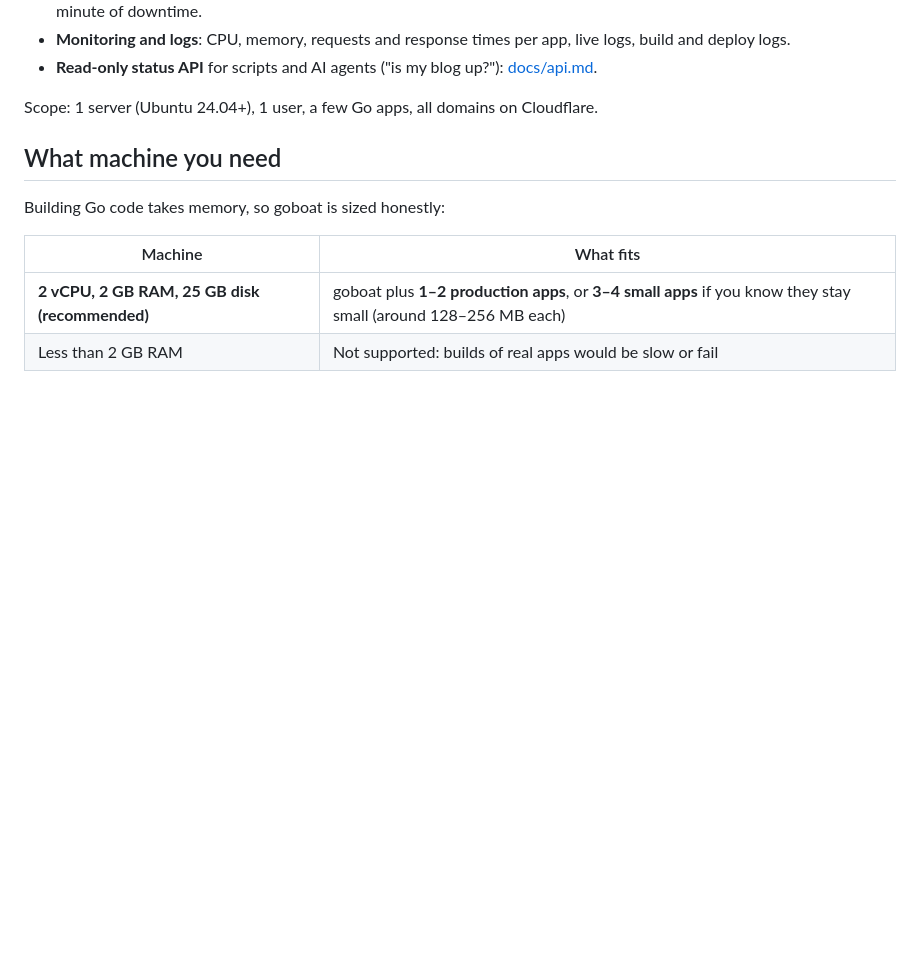
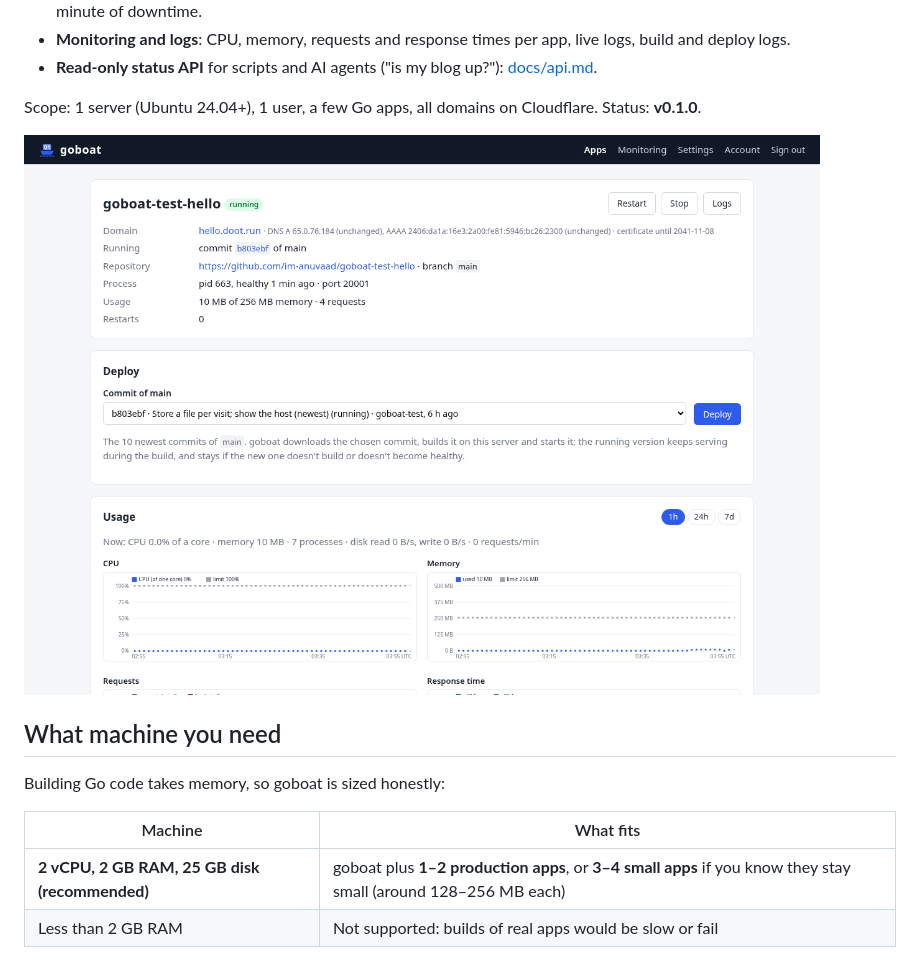
Before and after one commit to im-anuvaad/goboat, a Markdown page: README.md, the part around one of its changes. GitHub-like rendering; pictures changed too: docs/assets/dashboard.png (added); blank space fills up the shorter version.

```diff
--- a/README.md
+++ b/README.md
@@ -18,7 +22,9 @@ Cloudflare (proxied, Full strict) ──HTTPS──► goboat ──► your Go
 - **Monitoring and logs**: CPU, memory, requests and response times per app, live logs, build and deploy logs.
 - **Read-only status API** for scripts and AI agents ("is my blog up?"): [docs/api.md](docs/api.md).
 
-Scope: 1 server (Ubuntu 24.04+), 1 user, a few Go apps, all domains on Cloudflare.
+Scope: 1 server (Ubuntu 24.04+), 1 user, a few Go apps, all domains on Cloudflare. Status: **v0.1.0**.
+
+![The goboat dashboard: an app's status, the Deploy menu with the newest commits of its branch, and CPU and memory charts](docs/assets/dashboard.png)
 
 ## What machine you need
 
```
Also changed, not shown: other parts of README.md (+5 -1 lines), docs/architecture.md (+16 -13 lines), docs/plan.md (deleted, +0 -88 lines), 3 other files.
